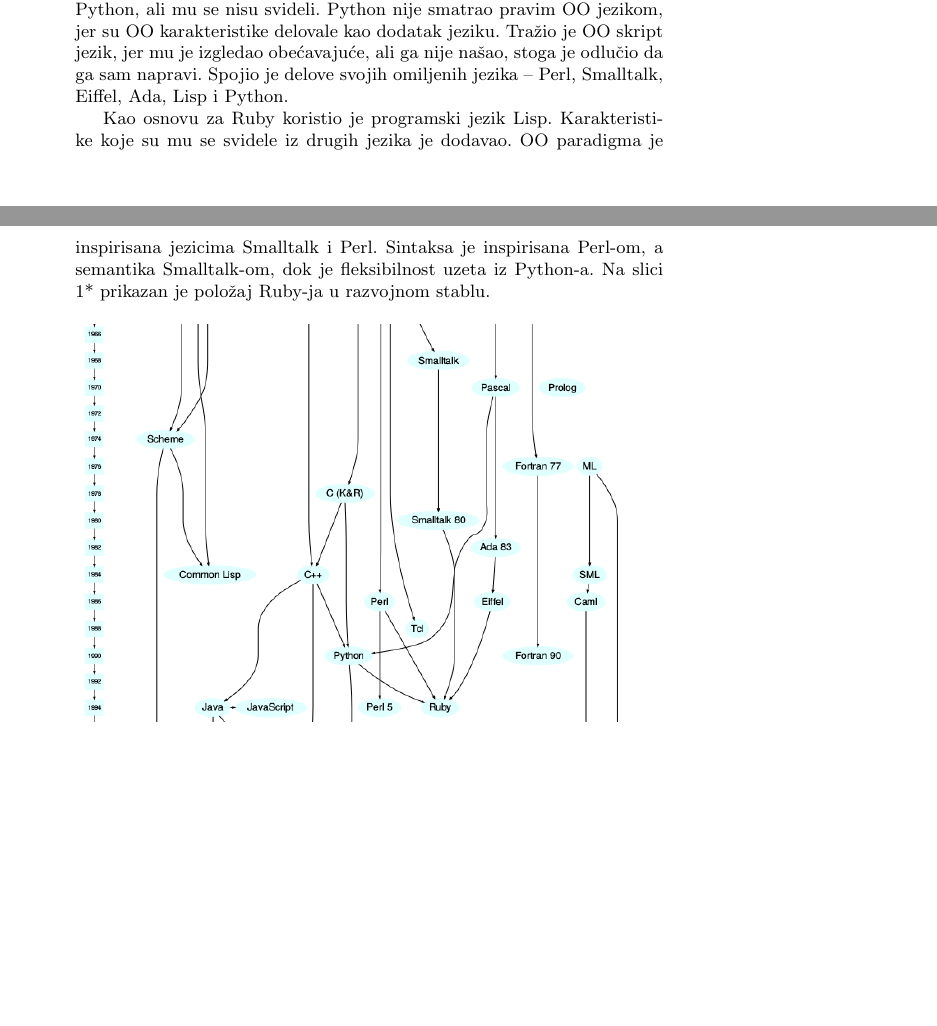
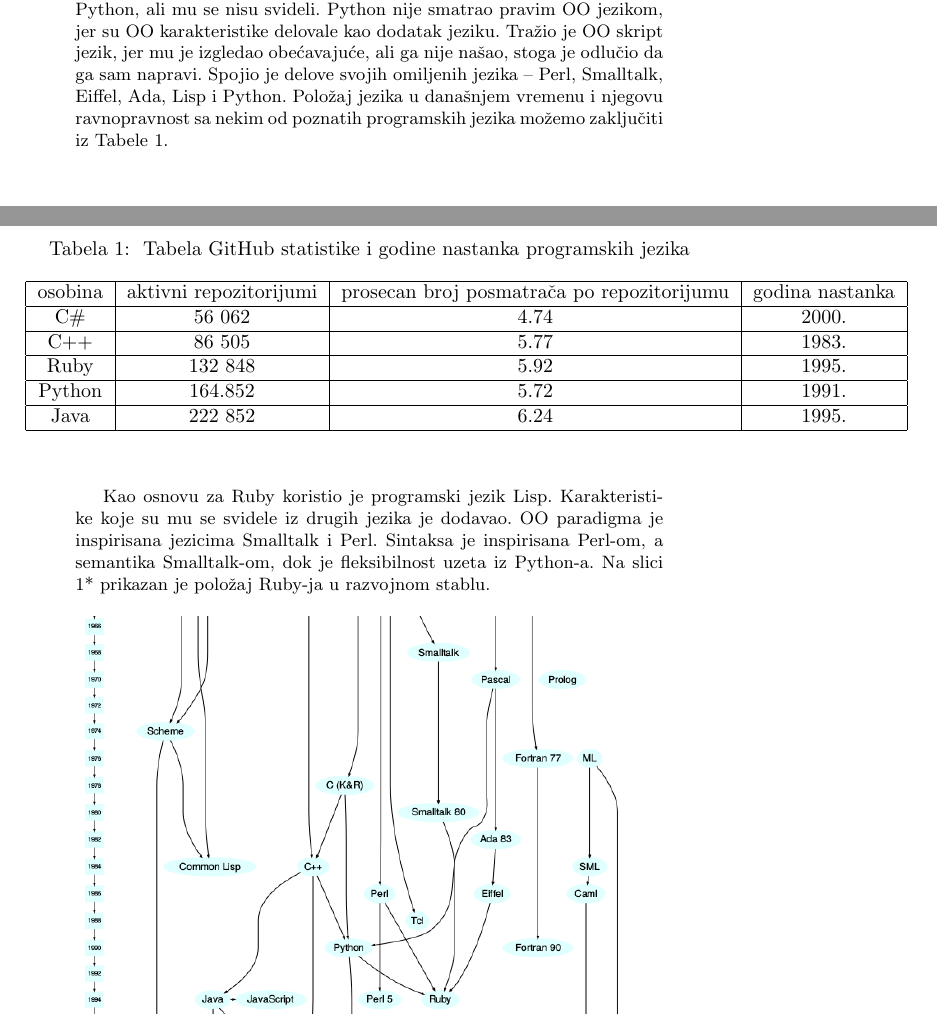
Before and after one commit to nickjovana/Metodologija-strucnog-i-naucnog-rada, a LaTeX document (primer1.tex): two parts of pages 2 and 3 of 11, joined at a grey line, cut so that both start at the same text, the shorter picture padded with empty space. Compiled offline with pdfLaTeX.

Commit message:
Ubacena tabela

```diff
--- a/primer1.tex
+++ b/primer1.tex
@@ -72,7 +72,20 @@ Ruby je postao veoma popularan u Japanu 1990-ih godina, međutim, svetsko prizna
 
 \subsection{Mesto u razvojnom stablu i uticaji drugih programskih jezika}
 
-Kao dugogodišnji ljubitelj OO programiranja, Matz je tražio jezik koji će zadovoljiti njegove kriterijume. Bio je upoznat sa jezicima Perl 4 i Python, ali mu se nisu svideli. Python nije smatrao pravim OO jezikom, jer su OO karakteristike delovale kao dodatak jeziku. Tražio je OO skript jezik, jer mu je izgledao obećavajuće, ali ga nije našao, stoga je odlučio da ga sam napravi. Spojio je delove svojih omiljenih jezika – Perl, Smalltalk, Eiffel, Ada, Lisp i Python.
+Kao dugogodišnji ljubitelj OO programiranja, Matz je tražio jezik koji će zadovoljiti njegove kriterijume. Bio je upoznat sa jezicima Perl 4 i Python, ali mu se nisu svideli. Python nije smatrao pravim OO jezikom, jer su OO karakteristike delovale kao dodatak jeziku. Tražio je OO skript jezik, jer mu je izgledao obećavajuće, ali ga nije našao, stoga je odlučio da ga sam napravi. Spojio je delove svojih omiljenih jezika – Perl, Smalltalk, Eiffel, Ada, Lisp i Python. Položaj jezika u današnjem vremenu i njegovu ravnopravnost sa nekim od poznatih programskih jezika možemo zaključiti iz Tabele 1.
+\begin{table}[h!]
+\begin{center}
+\caption{ Tabela GitHub statistike i godine nastanka programskih jezika}
+\begin{tabular}{|c|c|c|c|} \hline
+osobina& aktivni repozitorijumi&prosecan broj posmatrača po repozitorijumu&  godina nastanka\\ \hline
+C\#&56 062 &4.74&2000.\\ \hline
+C++&86 505 &5.77&1983.\\ \hline
+Ruby&132 848 &5.92&1995.\\ \hline
+Python&164.852 &5.72&1991.\\ \hline
+Java&222 852 &6.24&1995.\\ \hline\end{tabular}
+\label{tab:tabela1}
+\end{center}
+\end{table}
 
 Kao osnovu za Ruby koristio je programski jezik Lisp. Karakteristike koje su mu se svidele iz drugih jezika je dodavao. OO paradigma je inspirisana jezicima Smalltalk i Perl. Sintaksa je inspirisana Perl-om, a semantika Smalltalk-om, dok je fleksibilnost uzeta iz Python-a. Na slici 1* prikazan je položaj Ruby-ja u razvojnom stablu.
 
```
Also changed, not shown: primer1.pdf, primer1.tex (4 more changed lines), 3 other files.
